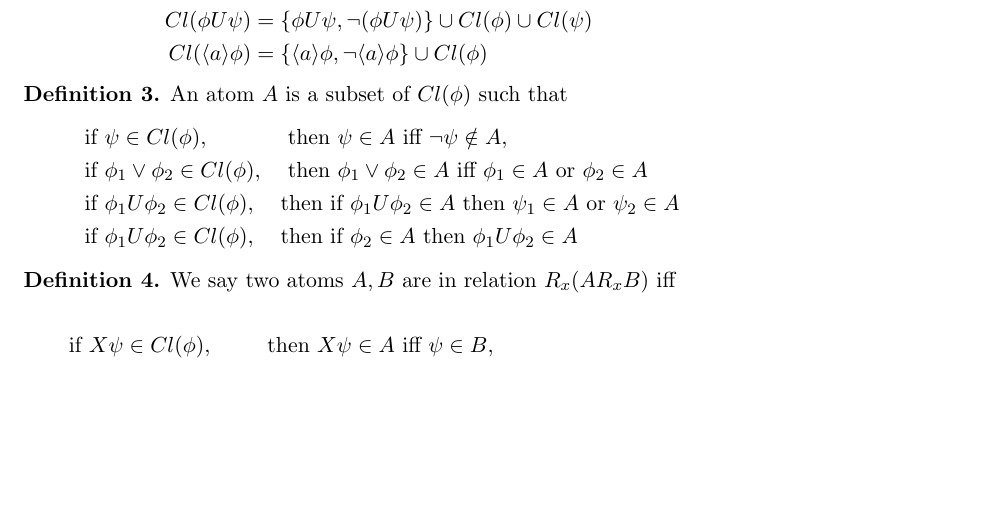
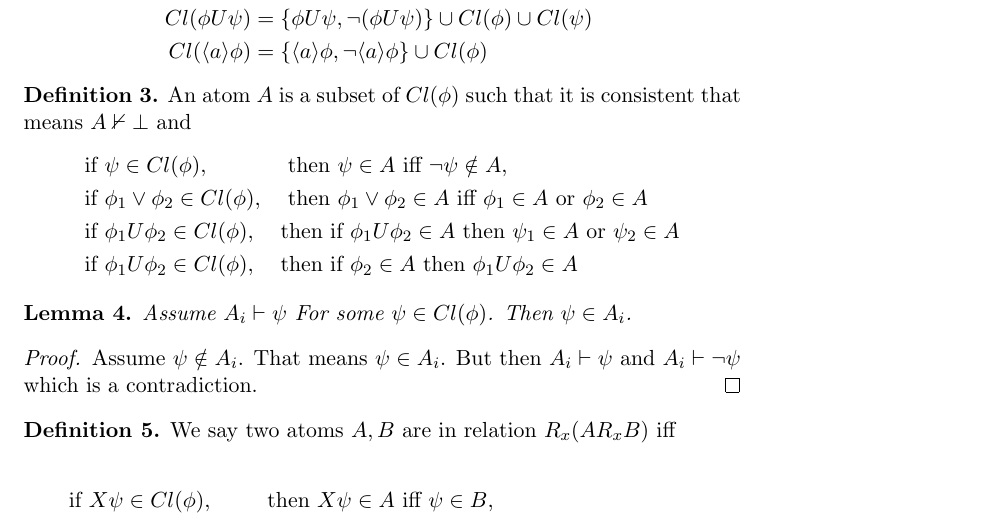
Before and after one commit to Tedddddy/Paper2026, a LaTeX document (Test.tex): part of page 1 of 5, cut so that both start at the same text, the shorter picture padded with empty space. Compiled offline with pdfLaTeX.

Commit message:
Definition 3 extended

```diff
--- a/Test.tex
+++ b/Test.tex
@@ -77,7 +77,7 @@
 \end{definition}
 
 \begin{definition}
-An atom $A$ is a subset of $Cl(\phi)$ such that
+An atom $A$ is a subset of $Cl(\phi)$ such that it is consistent that means $A \nvdash \bot$ and
 \[
 \begin{aligned}
 &\text{if } \psi \in Cl(\phi),
@@ -91,6 +91,14 @@ An atom $A$ is a subset of $Cl(\phi)$ such that
 \end{aligned}
 \]
 \end{definition}
+
+\begin{lemma}
+    Assume $A_i \vdash \psi$ For some $\psi \in Cl(\phi)$. Then $\psi \in A_i$.
+
+    \begin{proof}
+        Assume $\psi \notin A_i$. That means $\psi \in A_i$. But then $A_i \vdash \psi$ and $A_i \vdash \neg \psi$ which is a contradiction.
+    \end{proof}
+\end{lemma}
 
 \begin{definition}
     We say two atoms $A,B$ are in relation $R_x (A R_x B)$ iff
```
Also changed, not shown: Test.pdf, 3 other files.
